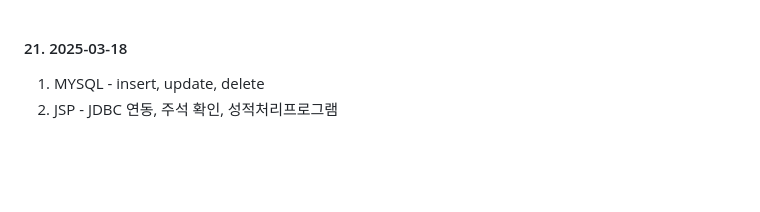
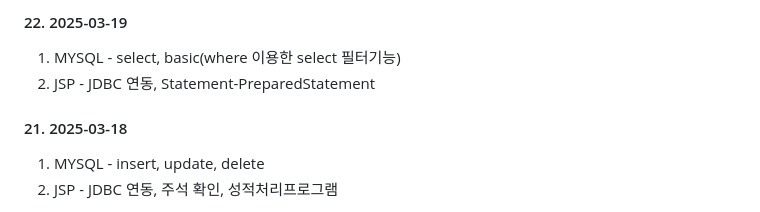
Before and after one commit to modoclou/java_20250217, a Markdown page: README.md, the part around the change. GitHub-like rendering; blank space fills up the shorter version.

```diff
--- a/README.md
+++ b/README.md
@@ -1,3 +1,7 @@
+#### 22. 2025-03-19
+  1. MYSQL - select, basic(where 이용한 select 필터기능)
+  2. JSP - JDBC 연동, Statement-PreparedStatement
+
 #### 21. 2025-03-18
   1. MYSQL - insert, update, delete
   2. JSP - JDBC 연동, 주석 확인, 성적처리프로그램
```
